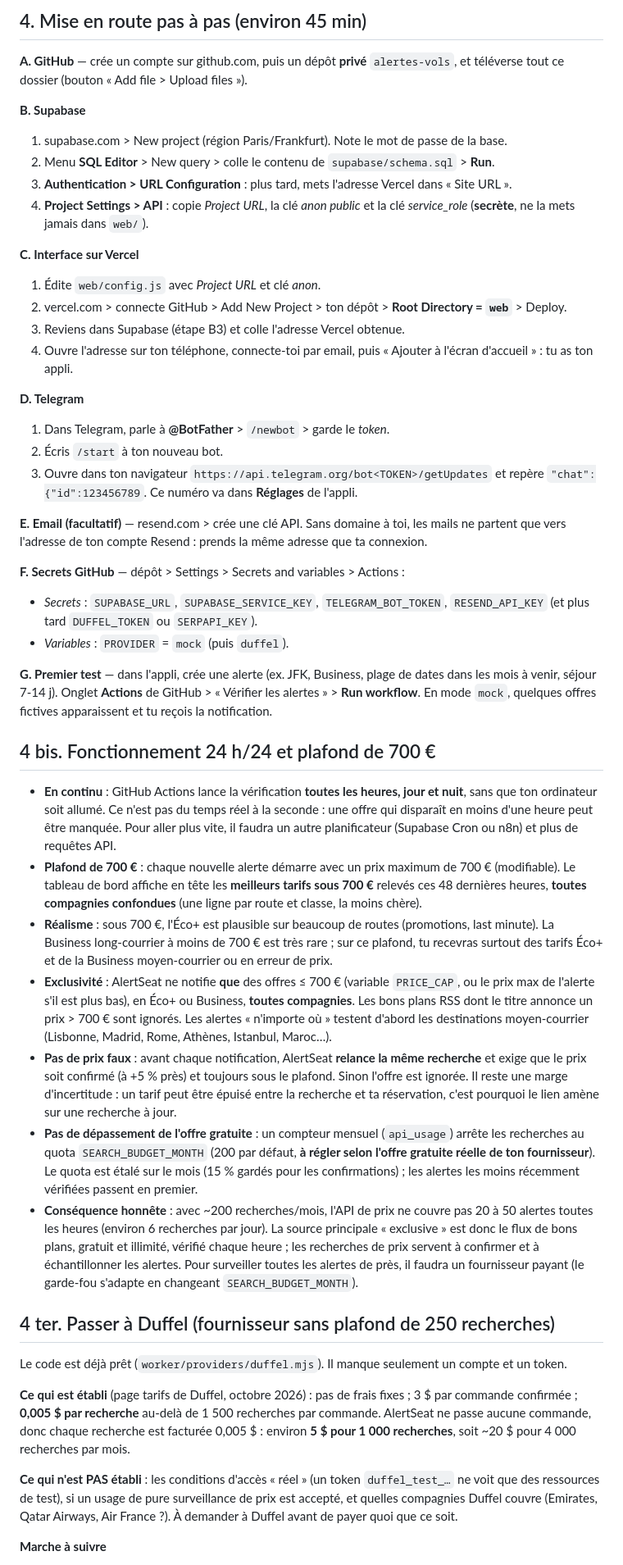
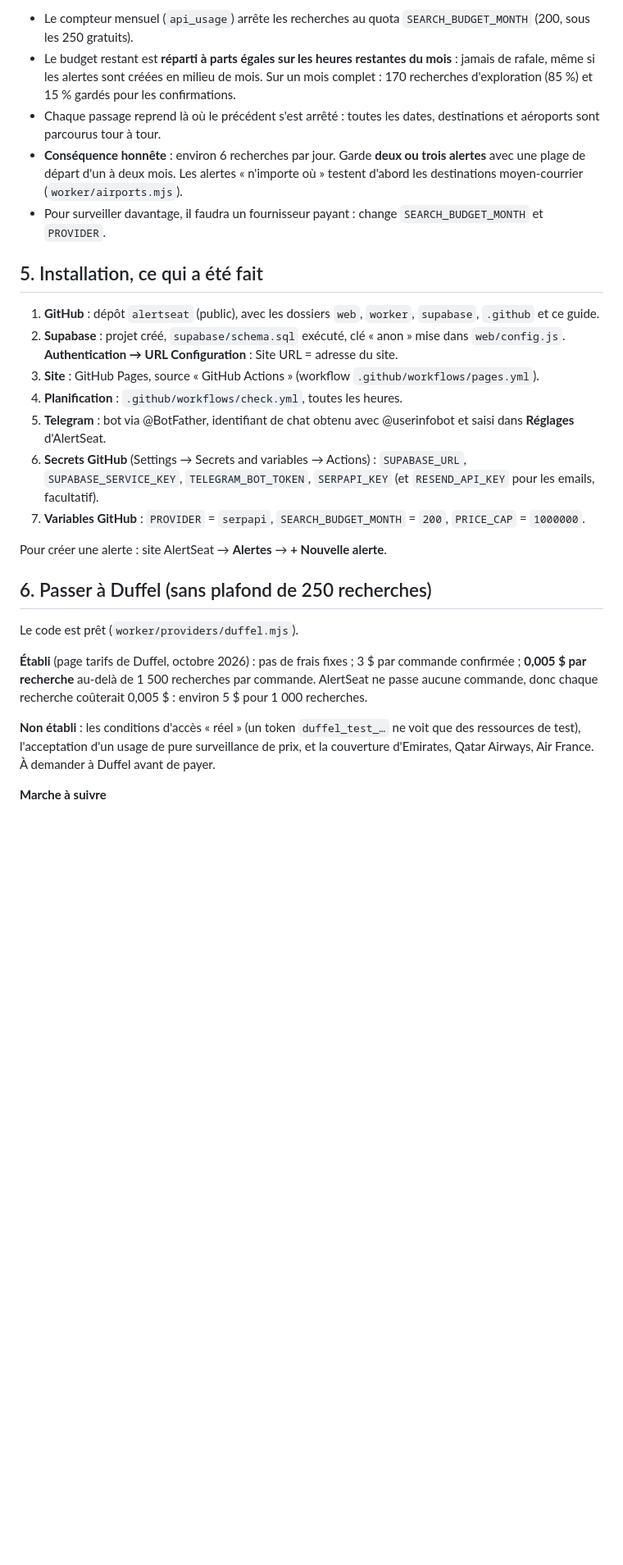
Before and after one commit to JimmyDaz/alertseat, a Markdown page: GUIDE.md, the part around one of its changes. Shown at 82% size. Drawn GitHub-style; blank space fills up the shorter version.

```diff
--- a/GUIDE.md
+++ b/GUIDE.md
@@ -55,49 +59,28 @@ Anti-spam : une même offre n'est renotifiée que si son prix baisse encore d'au
 
-## 4. Mise en route pas à pas (environ 45 min)
+- Le compteur mensuel (`api_usage`) arrête les recherches au quota `SEARCH_BUDGET_MONTH` (200, sous les 250 gratuits).
+- Le budget restant est **réparti à parts égales sur les heures restantes du mois** : jamais de rafale, même si les alertes sont créées en milieu de mois. Sur un mois complet : 170 recherches d'exploration (85 %) et 15 % gardés pour les confirmations.
+- Chaque passage reprend là où le précédent s'est arrêté : toutes les dates, destinations et aéroports sont parcourus tour à tour.
+- **Conséquence honnête** : environ 6 recherches par jour. Garde **deux ou trois alertes** avec une plage de départ d'un à deux mois. Les alertes « n'importe où » testent d'abord les destinations moyen-courrier (`worker/airports.mjs`).
+- Pour surveiller davantage, il faudra un fournisseur payant : change `SEARCH_BUDGET_MONTH` et `PROVIDER`.
 
-**A. GitHub** — crée un compte sur github.com, puis un dépôt **privé** `alertes-vols`, et téléverse tout ce dossier (bouton « Add file > Upload files »).
+## 5. Installation, ce qui a été fait
 
-**B. Supabase**
-1. supabase.com > New project (région Paris/Frankfurt). Note le mot de passe de la base.
-2. Menu **SQL Editor** > New query > colle le contenu de `supabase/schema.sql` > **Run**.
-3. **Authentication > URL Configuration** : plus tard, mets l'adresse Vercel dans « Site URL ».
-4. **Project Settings > API** : copie *Project URL*, la clé *anon public* et la clé *service_role* (**secrète**, ne la mets jamais dans `web/`).
+1. **GitHub** : dépôt `alertseat` (public), avec les dossiers `web`, `worker`, `supabase`, `.github` et ce guide.
+2. **Supabase** : projet créé, `supabase/schema.sql` exécuté, clé « anon » mise dans `web/config.js`. **Authentication → URL Configuration** : Site URL = adresse du site.
+3. **Site** : GitHub Pages, source « GitHub Actions » (workflow `.github/workflows/pages.yml`).
+4. **Planification** : `.github/workflows/check.yml`, toutes les heures.
+5. **Telegram** : bot via @BotFather, identifiant de chat obtenu avec @userinfobot et saisi dans **Réglages** d'AlertSeat.
+6. **Secrets GitHub** (Settings → Secrets and variables → Actions) : `SUPABASE_URL`, `SUPABASE_SERVICE_KEY`, `TELEGRAM_BOT_TOKEN`, `SERPAPI_KEY` (et `RESEND_API_KEY` pour les emails, facultatif).
+7. **Variables GitHub** : `PROVIDER` = `serpapi`, `SEARCH_BUDGET_MONTH` = `200`, `PRICE_CAP` = `1000000`.
 
-**C. Interface sur Vercel**
-1. Édite `web/config.js` avec *Project URL* et clé *anon*.
-2. vercel.com > connecte GitHub > Add New Project > ton dépôt > **Root Directory = `web`** > Deploy.
-3. Reviens dans Supabase (étape B3) et colle l'adresse Vercel obtenue.
-4. Ouvre l'adresse sur ton téléphone, connecte-toi par email, puis « Ajouter à l'écran d'accueil » : tu as ton appli.
+Pour créer une alerte : site AlertSeat → **Alertes** → **+ Nouvelle alerte**.
 
-**D. Telegram**
-1. Dans Telegram, parle à **@BotFather** > `/newbot` > garde le *token*.
-2. Écris `/start` à ton nouveau bot.
-3. Ouvre dans ton navigateur `https://api.telegram.org/bot<TOKEN>/getUpdates` et repère `"chat":{"id":123456789`. Ce numéro va dans **Réglages** de l'appli.
+## 6. Passer à Duffel (sans plafond de 250 recherches)
 
-**E. Email (facultatif)** — resend.com > crée une clé API. Sans domaine à toi, les mails ne partent que vers l'adresse de ton compte Resend : prends la même adresse que ta connexion.
+Le code est prêt (`worker/providers/duffel.mjs`).
 
-**F. Secrets GitHub** — dépôt > Settings > Secrets and variables > Actions :
-- *Secrets* : `SUPABASE_URL`, `SUPABASE_SERVICE_KEY`, `TELEGRAM_BOT_TOKEN`, `RESEND_API_KEY` (et plus tard `DUFFEL_TOKEN` ou `SERPAPI_KEY`).
-- *Variables* : `PROVIDER` = `mock` (puis `duffel`).
+**Établi** (page tarifs de Duffel, octobre 2026) : pas de frais fixes ; 3 $ par commande confirmée ; **0,005 $ par recherche** au-delà de 1 500 recherches par commande. AlertSeat ne passe aucune commande, donc chaque recherche coûterait 0,005 $ : environ 5 $ pour 1 000 recherches.
 
-**G. Premier test** — dans l'appli, crée une alerte (ex. JFK, Business, plage de dates dans les mois à venir, séjour 7-14 j). Onglet **Actions** de GitHub > « Vérifier les alertes » > **Run workflow**. En mode `mock`, quelques offres fictives apparaissent et tu reçois la notification.
-
-## 4 bis. Fonctionnement 24 h/24 et plafond de 700 €
-
-- **En continu** : GitHub Actions lance la vérification **toutes les heures, jour et nuit**, sans que ton ordinateur soit allumé. Ce n'est pas du temps réel à la seconde : une offre qui disparaît en moins d'une heure peut être manquée. Pour aller plus vite, il faudra un autre planificateur (Supabase Cron ou n8n) et plus de requêtes API.
-- **Plafond de 700 €** : chaque nouvelle alerte démarre avec un prix maximum de 700 € (modifiable). Le tableau de bord affiche en tête les **meilleurs tarifs sous 700 €** relevés ces 48 dernières heures, **toutes compagnies confondues** (une ligne par route et classe, la moins chère).
-- **Réalisme** : sous 700 €, l'Éco+ est plausible sur beaucoup de routes (promotions, last minute). La Business long-courrier à moins de 700 € est très rare ; sur ce plafond, tu recevras surtout des tarifs Éco+ et de la Business moyen-courrier ou en erreur de prix.
-- **Exclusivité** : AlertSeat ne notifie **que** des offres ≤ 700 € (variable `PRICE_CAP`, ou le prix max de l'alerte s'il est plus bas), en Éco+ ou Business, **toutes compagnies**. Les bons plans RSS dont le titre annonce un prix > 700 € sont ignorés. Les alertes « n'importe où » testent d'abord les destinations moyen-courrier (Lisbonne, Madrid, Rome, Athènes, Istanbul, Maroc…).
-- **Pas de prix faux** : avant chaque notification, AlertSeat **relance la même recherche** et exige que le prix soit confirmé (à +5 % près) et toujours sous le plafond. Sinon l'offre est ignorée. Il reste une marge d'incertitude : un tarif peut être épuisé entre la recherche et ta réservation, c'est pourquoi le lien amène sur une recherche à jour.
-- **Pas de dépassement de l'offre gratuite** : un compteur mensuel (`api_usage`) arrête les recherches au quota `SEARCH_BUDGET_MONTH` (200 par défaut, **à régler selon l'offre gratuite réelle de ton fournisseur**). Le quota est étalé sur le mois (15 % gardés pour les confirmations) ; les alertes les moins récemment vérifiées passent en premier.
-- **Conséquence honnête** : avec ~200 recherches/mois, l'API de prix ne couvre pas 20 à 50 alertes toutes les heures (environ 6 recherches par jour). La source principale « exclusive » est donc le flux de bons plans, gratuit et illimité, vérifié chaque heure ; les recherches de prix servent à confirmer et à échantillonner les alertes. Pour surveiller toutes les alertes de près, il faudra un fournisseur payant (le garde-fou s'adapte en changeant `SEARCH_BUDGET_MONTH`).
-
-## 4 ter. Passer à Duffel (fournisseur sans plafond de 250 recherches)
-
-Le code est déjà prêt (`worker/providers/duffel.mjs`). Il manque seulement un compte et un token.
-
-**Ce qui est établi** (page tarifs de Duffel, octobre 2026) : pas de frais fixes ; 3 $ par commande confirmée ; **0,005 $ par recherche** au-delà de 1 500 recherches par commande. AlertSeat ne passe aucune commande, donc chaque recherche est facturée 0,005 $ : environ **5 $ pour 1 000 recherches**, soit ~20 $ pour 4 000 recherches par mois.
-
-**Ce qui n'est PAS établi** : les conditions d'accès « réel » (un token `duffel_test_…` ne voit que des ressources de test), si un usage de pure surveillance de prix est accepté, et quelles compagnies Duffel couvre (Emirates, Qatar Airways, Air France ?). À demander à Duffel avant de payer quoi que ce soit.
+**Non établi** : les conditions d'accès « réel » (un token `duffel_test_…` ne voit que des ressources de test), l'acceptation d'un usage de pure surveillance de prix, et la couverture d'Emirates, Qatar Airways, Air France. À demander à Duffel avant de payer.
 
 **Marche à suivre**
```
Also changed, not shown: other parts of GUIDE.md (+43 -49 lines).
